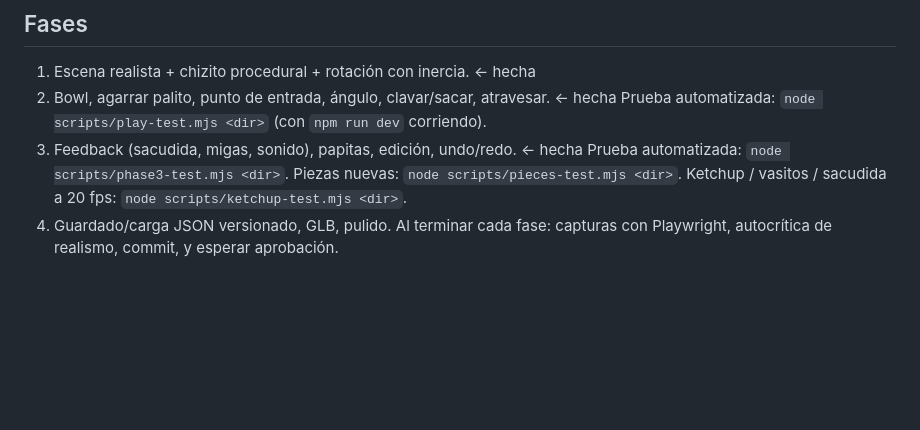
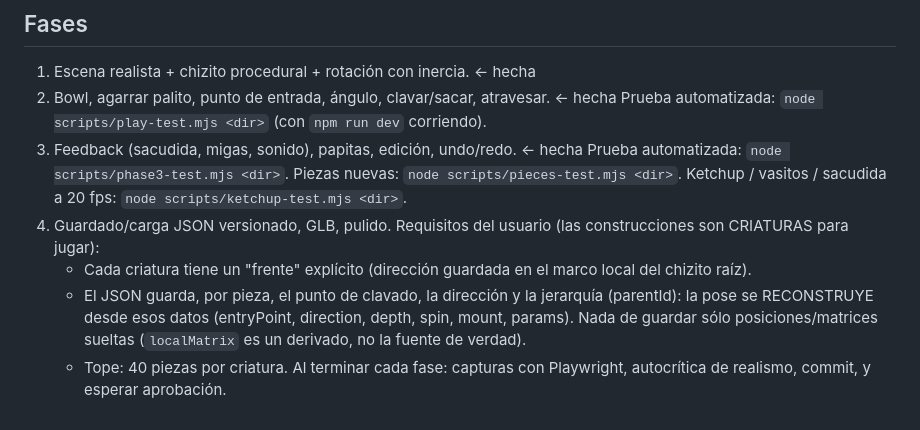
Before and after one commit to francovarsi-lab/chizito, a Markdown page: CLAUDE.md, the part around the change. Drawn GitHub-style; blank space fills up the shorter version.

Commit message:
CLAUDE.md: requisitos de criaturas para la Fase 4 (frente, JSON por conexiones, 40 piezas)
Co-Authored-By: Claude Opus 5.5 <noreply@anthropic.com>
Claude-Session: https://claude.ai/code/session_013sTMCsEZoGqt3qcvXveZud

```diff
--- a/CLAUDE.md
+++ b/CLAUDE.md
@@ -166,5 +166,10 @@ rarezas, puntuación ni desafíos (ni UI preparada para eso).
 3. Feedback (sacudida, migas, sonido), papitas, edición, undo/redo. ← hecha
    Prueba automatizada: `node scripts/phase3-test.mjs <dir>`. Piezas nuevas: `node scripts/pieces-test.mjs <dir>`.
    Ketchup / vasitos / sacudida a 20 fps: `node scripts/ketchup-test.mjs <dir>`.
-4. Guardado/carga JSON versionado, GLB, pulido.
+4. Guardado/carga JSON versionado, GLB, pulido. Requisitos del usuario (las construcciones son CRIATURAS para jugar):
+   - Cada criatura tiene un "frente" explícito (dirección guardada en el marco local del chizito raíz).
+   - El JSON guarda, por pieza, el punto de clavado, la dirección y la jerarquía (parentId): la pose se
+     RECONSTRUYE desde esos datos (entryPoint, direction, depth, spin, mount, params). Nada de guardar sólo
+     posiciones/matrices sueltas (`localMatrix` es un derivado, no la fuente de verdad).
+   - Tope: 40 piezas por criatura.
 Al terminar cada fase: capturas con Playwright, autocrítica de realismo, commit, y esperar aprobación.
```
